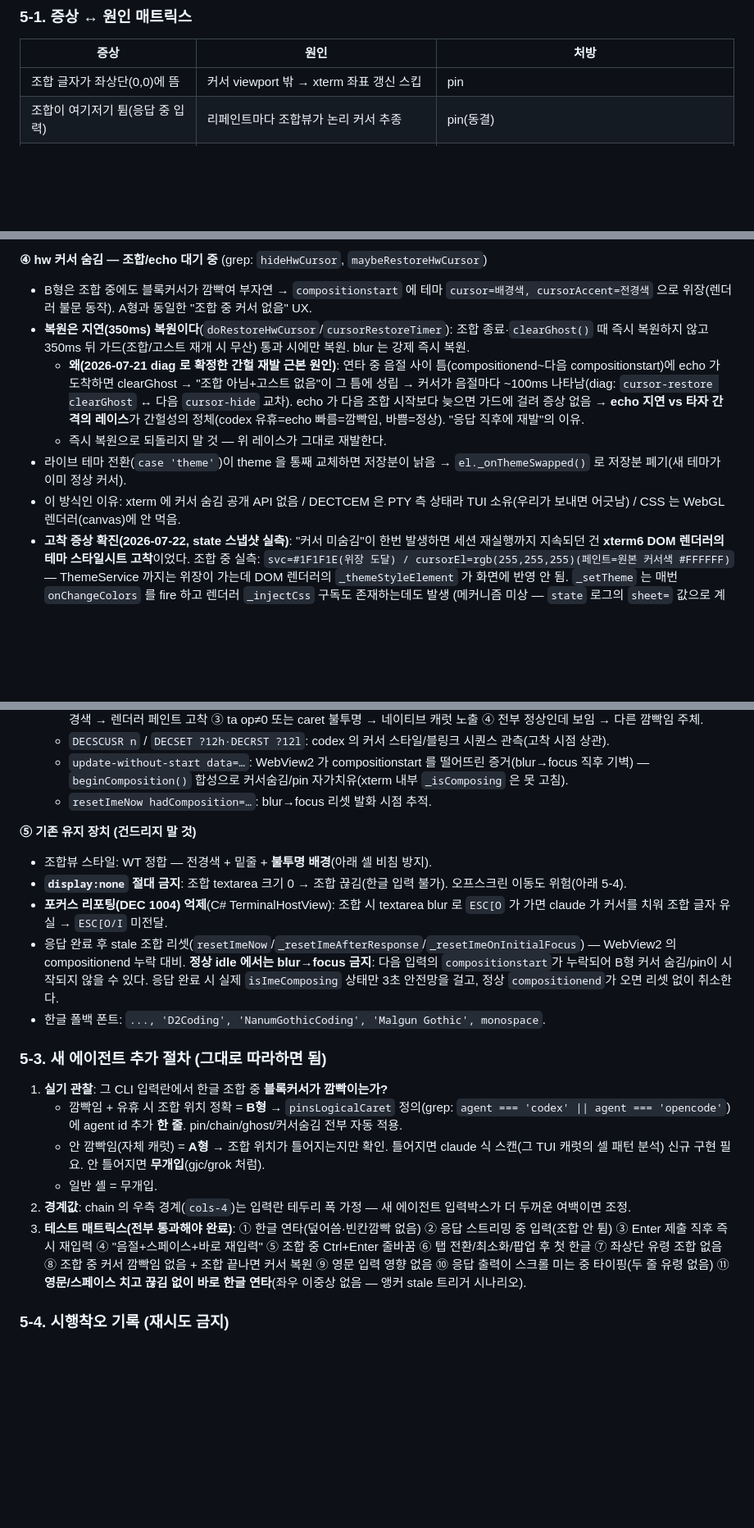
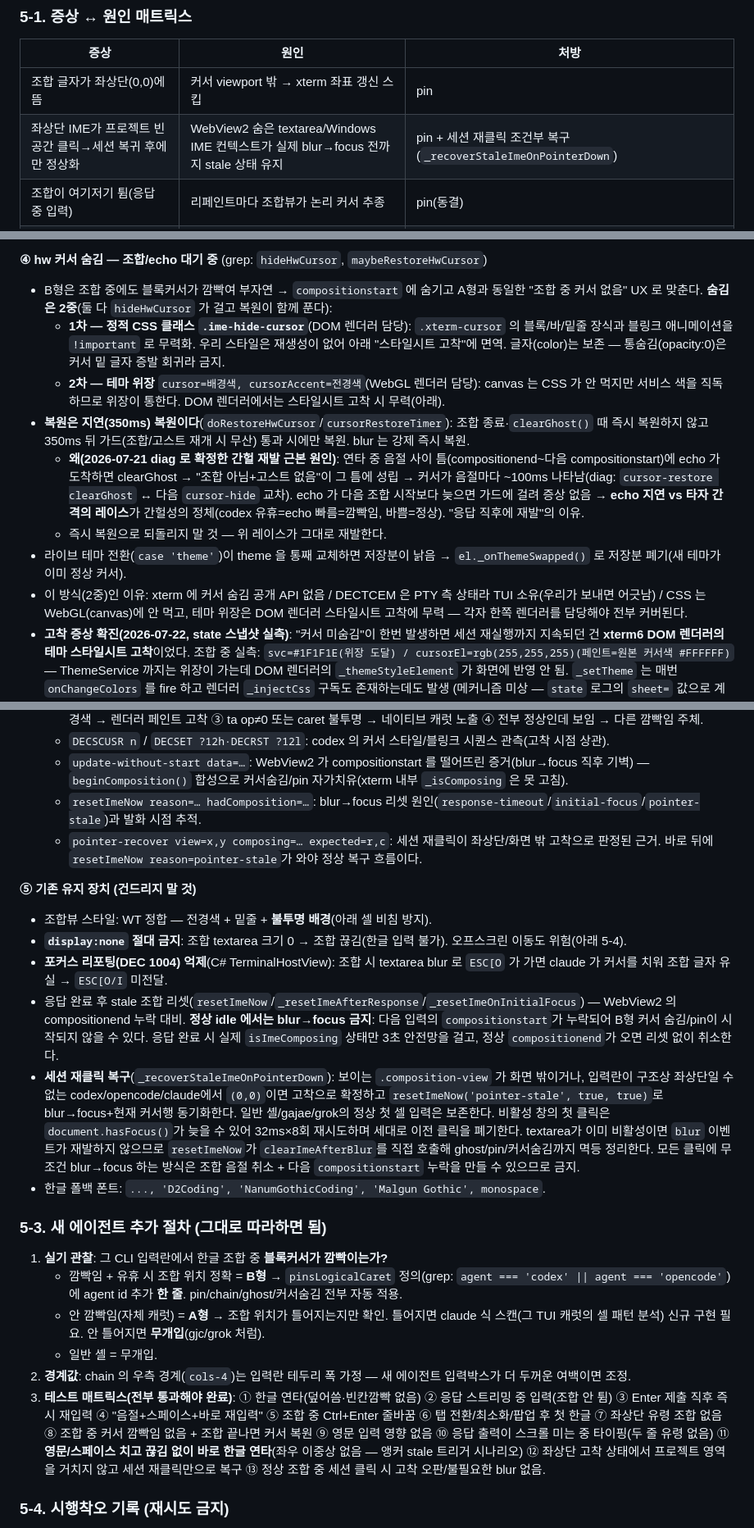
Before and after one commit to MrHoje/Devez-code, a Markdown page: .knowledge/터미널커스텀동작.md, 3 parts joined by grey strips. Shown at 82% size. GitHub-like rendering; blank space fills up the shorter version.

Commit message:
docs(knowledge): 커서 숨김을 2중(1차 CSS 클래스 / 2차 테마 위장)으로 서술 현행화
④ 도입부가 테마 위장을 '렌더러 불문' 단일 수단으로 서술하던 것을
확진 내용과 정합화: DOM 렌더러는 .ime-hide-cursor 정적 CSS(스타일시트
고착 면역), WebGL 은 테마 위장(서비스 색 직독)이 각각 담당.

Co-Authored-By: Claude Fable 5 <noreply@anthropic.com>

```diff
--- a/.knowledge/터미널커스텀동작.md
+++ b/.knowledge/터미널커스텀동작.md
@@ -140,6 +140,7 @@ gjc(비멀티플렉서)는 풀 재페인트 때 `\x1b[3J` 로 스크롤백을
 | 증상 | 원인 | 처방 |
 |---|---|---|
 | 조합 글자가 좌상단(0,0)에 뜸 | 커서 viewport 밖 → xterm 좌표 갱신 스킵 | pin |
+| 좌상단 IME가 프로젝트 빈 공간 클릭→세션 복귀 후에만 정상화 | WebView2 숨은 textarea/Windows IME 컨텍스트가 실제 blur→focus 전까지 stale 상태 유지 | pin + 세션 재클릭 조건부 복구(`_recoverStaleImeOnPointerDown`) |
 | 조합이 여기저기 튐(응답 중 입력) | 리페인트마다 조합뷰가 논리 커서 추종 | pin(동결) |
 | 직전 확정 글자를 조합이 덮음(연타) | 새 조합이 echo 미도착 좌표에 동결 | chain |
 | 확정 자리가 빈칸으로 깜빡(연타) | chain 이 조합을 예측 위치로 옮긴 뒤 echo 지연 창 | ghost |
@@ -171,7 +172,12 @@ gjc(비멀티플렉서)는 풀 재페인트 때 `\x1b[3J` 로 스크롤백을
 - **그 외 제거 조건**: ⓐ 600ms 타임아웃(제출로 입력란 비워진 경우 등 안전망) ⓑ Enter/Backspace/Escape/Delete(입력란 내용 자체가 바뀜 — 잔상 방지) ⓒ resize(픽셀 좌표 무효) ⓓ onScroll(행 기준 무효) ⓔ blur. 스페이스/문장부호는 유지(글자는 제자리에 남으므로).
 
 **④ hw 커서 숨김 — 조합/echo 대기 중** (grep: `hideHwCursor`, `maybeRestoreHwCursor`)
-- B형은 조합 중에도 블록커서가 깜빡여 부자연 → `compositionstart` 에 테마 `cursor=배경색, cursorAccent=전경색` 으로 위장(렌더러 불문 동작). A형과 동일한 "조합 중 커서 없음" UX.
+- B형은 조합 중에도 블록커서가 깜빡여 부자연 → `compositionstart` 에 숨기고 A형과 동일한 "조합 중 커서 없음" UX 로 맞춘다. **숨김은 2중**(둘 다 `hideHwCursor` 가 걸고 복원이 함께 푼다):
+  - **1차 — 정적 CSS 클래스 `.ime-hide-cursor`**(DOM 렌더러 담당): `.xterm-cursor` 의 블록/바/밑줄
+    장식과 블링크 애니메이션을 `!important` 로 무력화. 우리 스타일은 재생성이 없어 아래 "스타일시트
+    고착"에 면역. 글자(color)는 보존 — 통숨김(opacity:0)은 커서 밑 글자 증발 회귀라 금지.
+  - **2차 — 테마 위장** `cursor=배경색, cursorAccent=전경색`(WebGL 렌더러 담당): canvas 는 CSS 가
+    안 먹지만 서비스 색을 직독하므로 위장이 통한다. DOM 렌더러에서는 스타일시트 고착 시 무력(아래).
 - **복원은 지연(350ms) 복원이다**(`doRestoreHwCursor`/`cursorRestoreTimer`): 조합 종료·`clearGhost()` 때
   즉시 복원하지 않고 350ms 뒤 가드(조합/고스트 재개 시 무산) 통과 시에만 복원. blur 는 강제 즉시 복원.
   - **왜(2026-07-21 diag 로 확정한 간헐 재발 근본 원인)**: 연타 중 음절 사이 틈(compositionend~다음
@@ -181,7 +187,9 @@ gjc(비멀티플렉서)는 풀 재페인트 때 `\x1b[3J` 로 스크롤백을
     간헐성의 정체(codex 유휴=echo 빠름=깜빡임, 바쁨=정상). "응답 직후에 재발"의 이유.
   - 즉시 복원으로 되돌리지 말 것 — 위 레이스가 그대로 재발한다.
 - 라이브 테마 전환(`case 'theme'`)이 theme 을 통째 교체하면 저장분이 낡음 → `el._onThemeSwapped()` 로 저장분 폐기(새 테마가 이미 정상 커서).
-- 이 방식인 이유: xterm 에 커서 숨김 공개 API 없음 / DECTCEM 은 PTY 측 상태라 TUI 소유(우리가 보내면 어긋남) / CSS 는 WebGL 렌더러(canvas)에 안 먹음.
+- 이 방식(2중)인 이유: xterm 에 커서 숨김 공개 API 없음 / DECTCEM 은 PTY 측 상태라 TUI 소유(우리가
+  보내면 어긋남) / CSS 는 WebGL(canvas)에 안 먹고, 테마 위장은 DOM 렌더러 스타일시트 고착에 무력 —
+  각자 한쪽 렌더러를 담당해야 전부 커버된다.
 - **고착 증상 확진(2026-07-22, state 스냅샷 실측)**: "커서 미숨김"이 한번 발생하면 세션 재실행까지
   지속되던 건 **xterm6 DOM 렌더러의 테마 스타일시트 고착**이었다. 조합 중 실측:
   `svc=#1F1F1E(위장 도달) / cursorEl=rgb(255,255,255)(페인트=원본 커서색 #FFFFFF)` —
@@ -208,13 +216,15 @@ gjc(비멀티플렉서)는 풀 재페인트 때 `\x1b[3J` 로 스크롤백을
   - `DECSCUSR n` / `DECSET ?12h·DECRST ?12l`: codex 의 커서 스타일/블링크 시퀀스 관측(고착 시점 상관).
   - `update-without-start data=…`: WebView2 가 compositionstart 를 떨어뜨린 증거(blur→focus 직후 기벽)
     — `beginComposition()` 합성으로 커서숨김/pin 자가치유(xterm 내부 `_isComposing` 은 못 고침).
-  - `resetImeNow hadComposition=…`: blur→focus 리셋 발화 시점 추적.
+  - `resetImeNow reason=… hadComposition=…`: blur→focus 리셋 원인(`response-timeout`/`initial-focus`/`pointer-stale`)과 발화 시점 추적.
+  - `pointer-recover view=x,y composing=… expected=r,c`: 세션 재클릭이 좌상단/화면 밖 고착으로 판정된 근거. 바로 뒤에 `resetImeNow reason=pointer-stale`가 와야 정상 복구 흐름이다.
 
 **⑤ 기존 유지 장치 (건드리지 말 것)**
 - 조합뷰 스타일: WT 정합 — 전경색 + 밑줄 + **불투명 배경**(아래 셀 비침 방지).
 - **`display:none` 절대 금지**: 조합 textarea 크기 0 → 조합 끊김(한글 입력 불가). 오프스크린 이동도 위험(아래 5-4).
 - **포커스 리포팅(DEC 1004) 억제**(C# TerminalHostView): 조합 시 textarea blur 로 `ESC[O` 가 가면 claude 가 커서를 치워 조합 글자 유실 → `ESC[O/I` 미전달.
 - 응답 완료 후 stale 조합 리셋(`resetImeNow`/`_resetImeAfterResponse`/`_resetImeOnInitialFocus`) — WebView2 의 compositionend 누락 대비. **정상 idle 에서는 blur→focus 금지**: 다음 입력의 `compositionstart`가 누락되어 B형 커서 숨김/pin이 시작되지 않을 수 있다. 응답 완료 시 실제 `isImeComposing` 상태만 3초 안전망을 걸고, 정상 `compositionend`가 오면 리셋 없이 취소한다.
+- **세션 재클릭 복구**(`_recoverStaleImeOnPointerDown`): 보이는 `.composition-view` 가 화면 밖이거나, 입력란이 구조상 좌상단일 수 없는 codex/opencode/claude에서 `(0,0)`이면 고착으로 확정하고 `resetImeNow('pointer-stale', true, true)`로 blur→focus+현재 커서행 동기화한다. 일반 셸/gajae/grok의 정상 첫 셀 입력은 보존한다. 비활성 창의 첫 클릭은 `document.hasFocus()`가 늦을 수 있어 32ms×8회 재시도하며 세대로 이전 클릭을 폐기한다. textarea가 이미 비활성이면 `blur` 이벤트가 재발하지 않으므로 `resetImeNow`가 `clearImeAfterBlur`를 직접 호출해 ghost/pin/커서숨김까지 멱등 정리한다. 모든 클릭에 무조건 blur→focus 하는 방식은 조합 음절 취소 + 다음 `compositionstart` 누락을 만들 수 있으므로 금지.
 - 한글 폴백 폰트: `..., 'D2Coding', 'NanumGothicCoding', 'Malgun Gothic', monospace`.
 
 ### 5-3. 새 에이전트 추가 절차 (그대로 따라하면 됨)
@@ -225,7 +235,7 @@ gjc(비멀티플렉서)는 풀 재페인트 때 `\x1b[3J` 로 스크롤백을
    - 일반 셸 = 무개입.
 2. **경계값**: chain 의 우측 경계(`cols-4`)는 입력란 테두리 폭 가정 — 새 에이전트 입력박스가 더 두꺼운 여백이면 조정.
 3. **테스트 매트릭스(전부 통과해야 완료)**:
-   ① 한글 연타(덮어씀·빈칸깜빡 없음) ② 응답 스트리밍 중 입력(조합 안 튐) ③ Enter 제출 직후 즉시 재입력 ④ "음절+스페이스+바로 재입력" ⑤ 조합 중 Ctrl+Enter 줄바꿈 ⑥ 탭 전환/최소화/팝업 후 첫 한글 ⑦ 좌상단 유령 조합 없음 ⑧ 조합 중 커서 깜빡임 없음 + 조합 끝나면 커서 복원 ⑨ 영문 입력 영향 없음 ⑩ 응답 출력이 스크롤 미는 중 타이핑(두 줄 유령 없음) ⑪ **영문/스페이스 치고 끊김 없이 바로 한글 연타**(좌우 이중상 없음 — 앵커 stale 트리거 시나리오).
+   ① 한글 연타(덮어씀·빈칸깜빡 없음) ② 응답 스트리밍 중 입력(조합 안 튐) ③ Enter 제출 직후 즉시 재입력 ④ "음절+스페이스+바로 재입력" ⑤ 조합 중 Ctrl+Enter 줄바꿈 ⑥ 탭 전환/최소화/팝업 후 첫 한글 ⑦ 좌상단 유령 조합 없음 ⑧ 조합 중 커서 깜빡임 없음 + 조합 끝나면 커서 복원 ⑨ 영문 입력 영향 없음 ⑩ 응답 출력이 스크롤 미는 중 타이핑(두 줄 유령 없음) ⑪ **영문/스페이스 치고 끊김 없이 바로 한글 연타**(좌우 이중상 없음 — 앵커 stale 트리거 시나리오) ⑫ 좌상단 고착 상태에서 프로젝트 영역을 거치지 않고 세션 재클릭만으로 복구 ⑬ 정상 조합 중 세션 클릭 시 고착 오판/불필요한 blur 없음.
 
 ### 5-4. 시행착오 기록 (재시도 금지)
 
```
